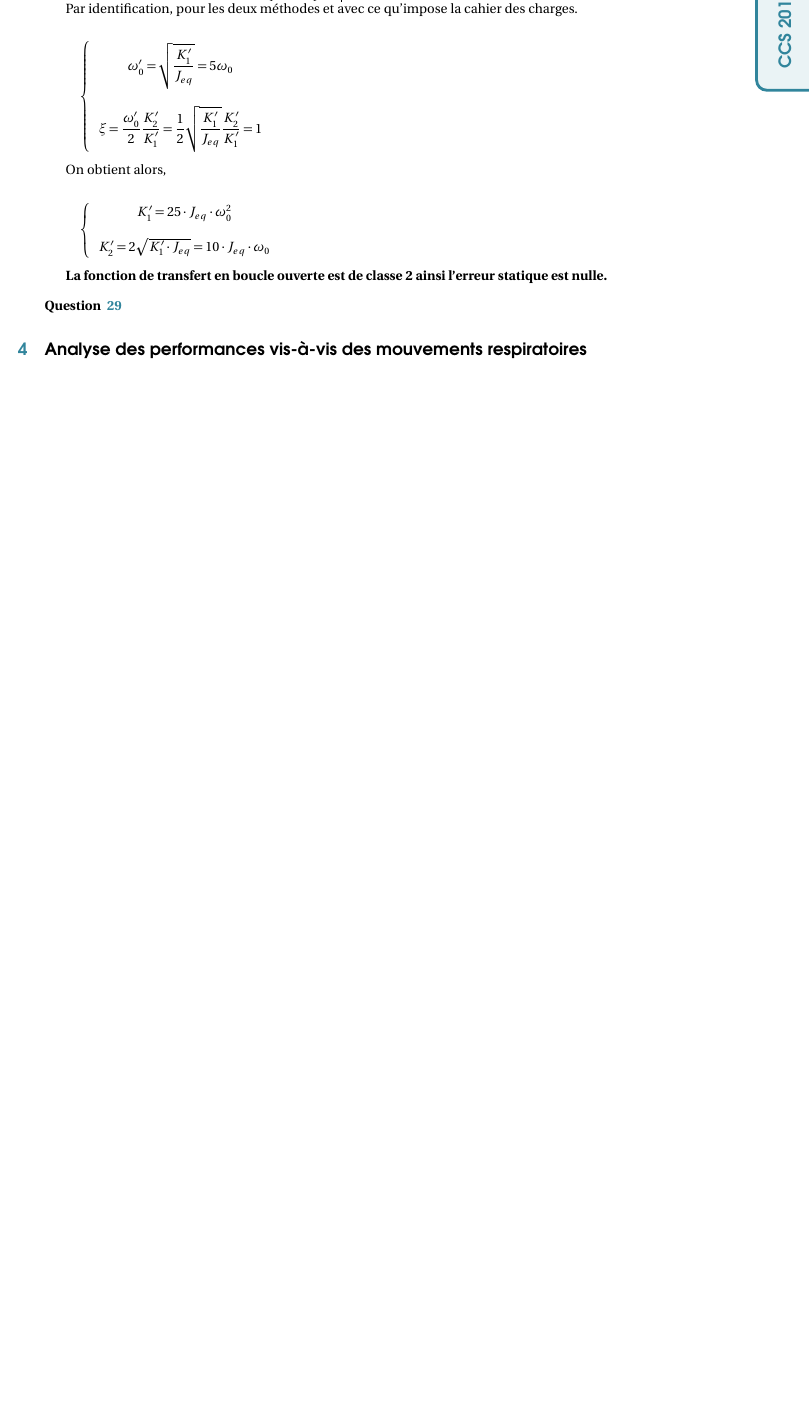
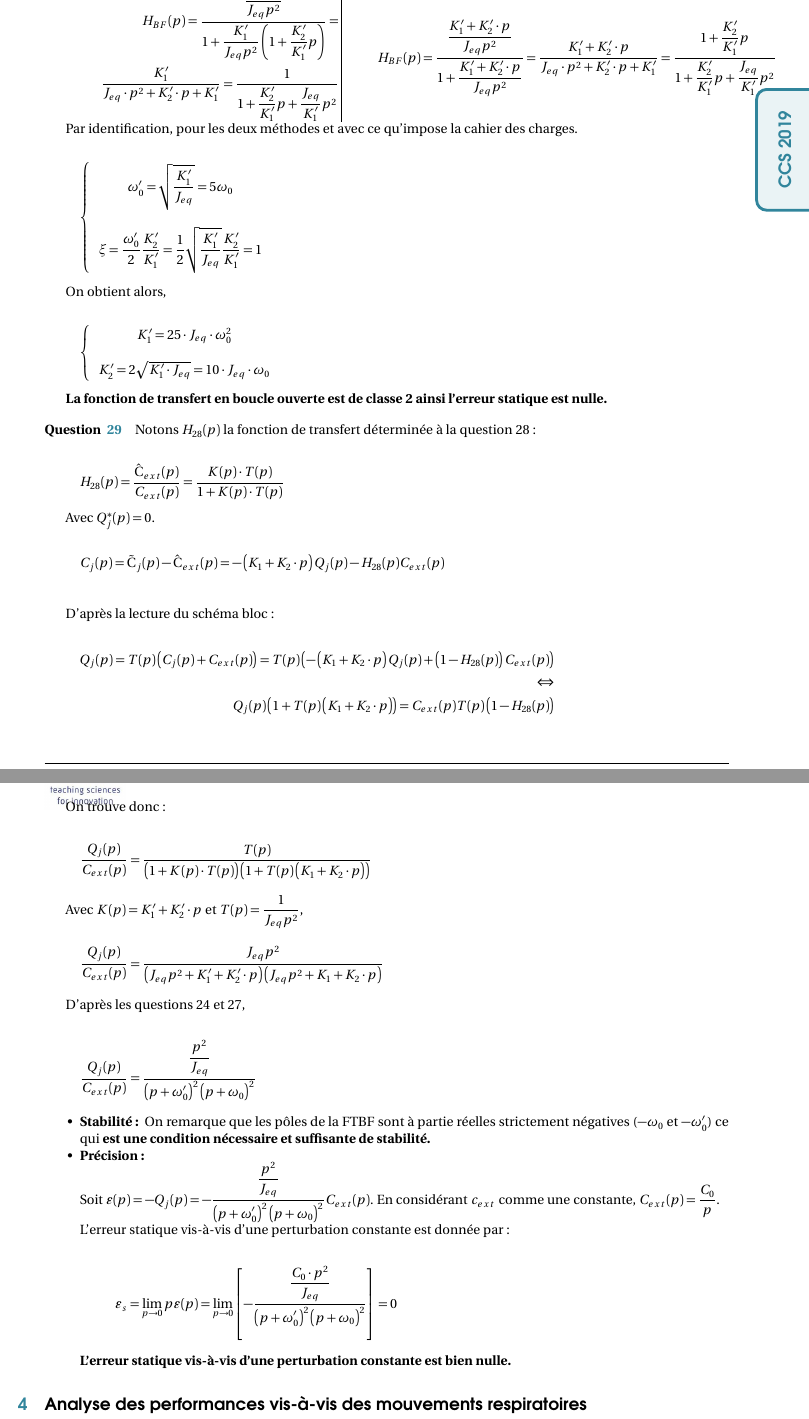
Before and after one commit to xpessoles/TP_Documents_PSI, a LaTeX document (Centrale_2019/Centrale_2019_Corrige_sauvegarde_emilien.tex): part of page 9 of 10 before the commit and two parts of pages 9 and 10 of 11 after it, the two joined at a grey line, cut at the place of the change, the shorter picture padded with empty space. Compiled offline with pdfLaTeX.

Commit message:
maj durif

```diff
--- a/Centrale_2019/Centrale_2019_Corrige_sauvegarde_emilien.tex
+++ b/Centrale_2019/Centrale_2019_Corrige_sauvegarde_emilien.tex
@@ -962,6 +962,64 @@ K'_2=2\sqrt{K'_1\cdot J_{eq}}=10\cdot J_{eq}\cdot \omega_0
 
 \subparagraph{}%29
 
+Notons $H_{28}(p)$ la fonction de transfert déterminée à la question 28 :
+
+\begin{align*}
+H_{28}(p)=\dfrac{\text{\^{C}}_{ext}(p)}{C_{ext}(p)}=\dfrac{K(p)\cdot T(p)}{1+K(p)\cdot T(p)}
+\end{align*}
+
+Avec $Q^*_j(p)=0$.
+
+\begin{align*}
+C_j(p)=\text{\~{C}}_j(p)-\text{\^{C}}_{ext}(p)=-\left(K_1+K_2\cdot p\right)Q_j(p)-H_{28}(p)C_{ext}(p)\\
+\end{align*}
+
+D'après la lecture du schéma bloc :
+
+\begin{align*}
+Q_j(p)=T(p)\left(C_j(p)+C_{ext}(p)\right)=T(p)\left(-\left(K_1+K_2\cdot p\right)Q_j(p)+\left(1-H_{28}(p)\right)C_{ext}(p)\right)\\
+\Leftrightarrow\\
+Q_j(p)\left(1+T(p)\left(K_1+K_2\cdot p\right)\right)=C_{ext}(p)T(p)\left(1-H_{28}(p)\right)\\
+\end{align*}
+
+On trouve donc :
+
+\begin{align*}
+\dfrac{Q_j(p)}{C_{ext}(p)}=\dfrac{T(p)}{\left(1+K(p)\cdot T(p)\right)\left(1+T(p)\left(K_1+K_2\cdot p\right)\right)}
+\end{align*}
+
+Avec $K(p)=K'_1+K'_2\cdot p$ et $T(p)=\dfrac{1}{J_{eq}p^2}$,
+
+
+\begin{align*}
+\dfrac{Q_j(p)}{C_{ext}(p)}=\dfrac{J_{eq}p^2}{\left(J_{eq}p^2+K'_1+K'_2\cdot p\right)\left(J_{eq}p^2+K_1+K_2\cdot p\right)}
+\end{align*}
+
+D'après les questions 24 et 27,
+
+\begin{align*}
+\dfrac{Q_j(p)}{C_{ext}(p)}=\dfrac{\dfrac{p^2}{J_{eq}}}{\left(p+\omega'_0\right)^2\left(p+\omega_0\right)^2}
+\end{align*}
+
+
+
+
+\begin{itemize}
+\item \textbf{Stabilité : } On remarque que les pôles de la FTBF sont à partie réelles strictement négatives ($-\omega_0$ et $-\omega'_0$) ce qui \textbf{est une condition nécessaire et suffisante de stabilité.}
+\item \textbf{Précision : }
+
+Soit $\varepsilon(p)=-Q_j(p)=-\dfrac{\dfrac{p^2}{J_{eq}}}{\left(p+\omega'_0\right)^2\left(p+\omega_0\right)^2}C_{ext}(p)$. En considérant $c_{ext}$ comme une constante, $C_{ext}(p)=\dfrac{C_0}{p}$.
+
+L'erreur statique vis-à-vis d'une perturbation constante est donnée par :
+
+\begin{align*}
+\varepsilon_s= \lim_{p\rightarrow0} p\varepsilon(p)= \lim_{p\rightarrow0}\left[-\dfrac{\dfrac{C_0\cdot p^2}{J_{eq}}}{\left(p+\omega'_0\right)^2\left(p+\omega_0\right)^2}\right]=0
+\end{align*}
+
+\textbf{L'erreur statique vis-à-vis d'une perturbation constante est bien nulle.}
+\end{itemize}
+
+
 
 
 
```
